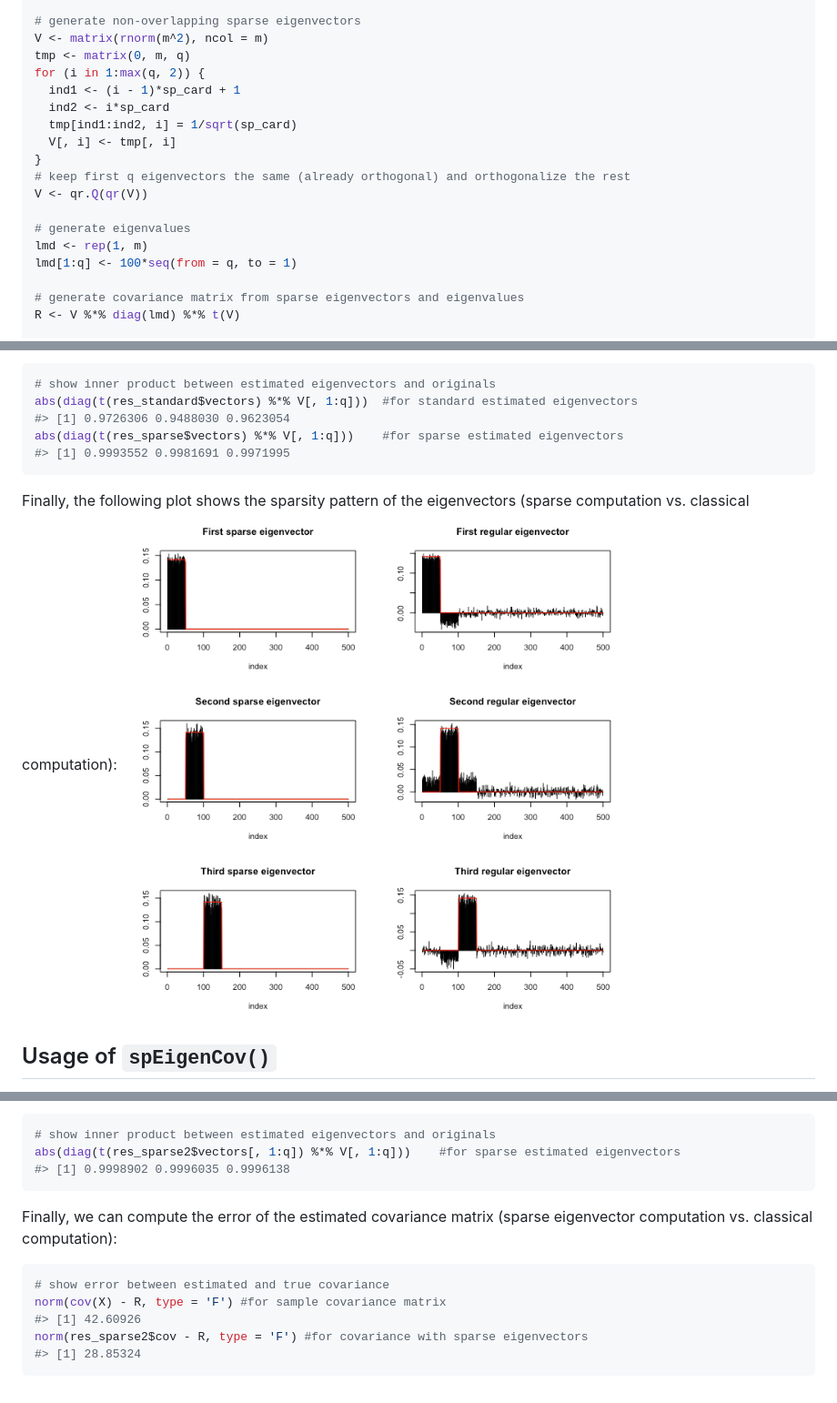
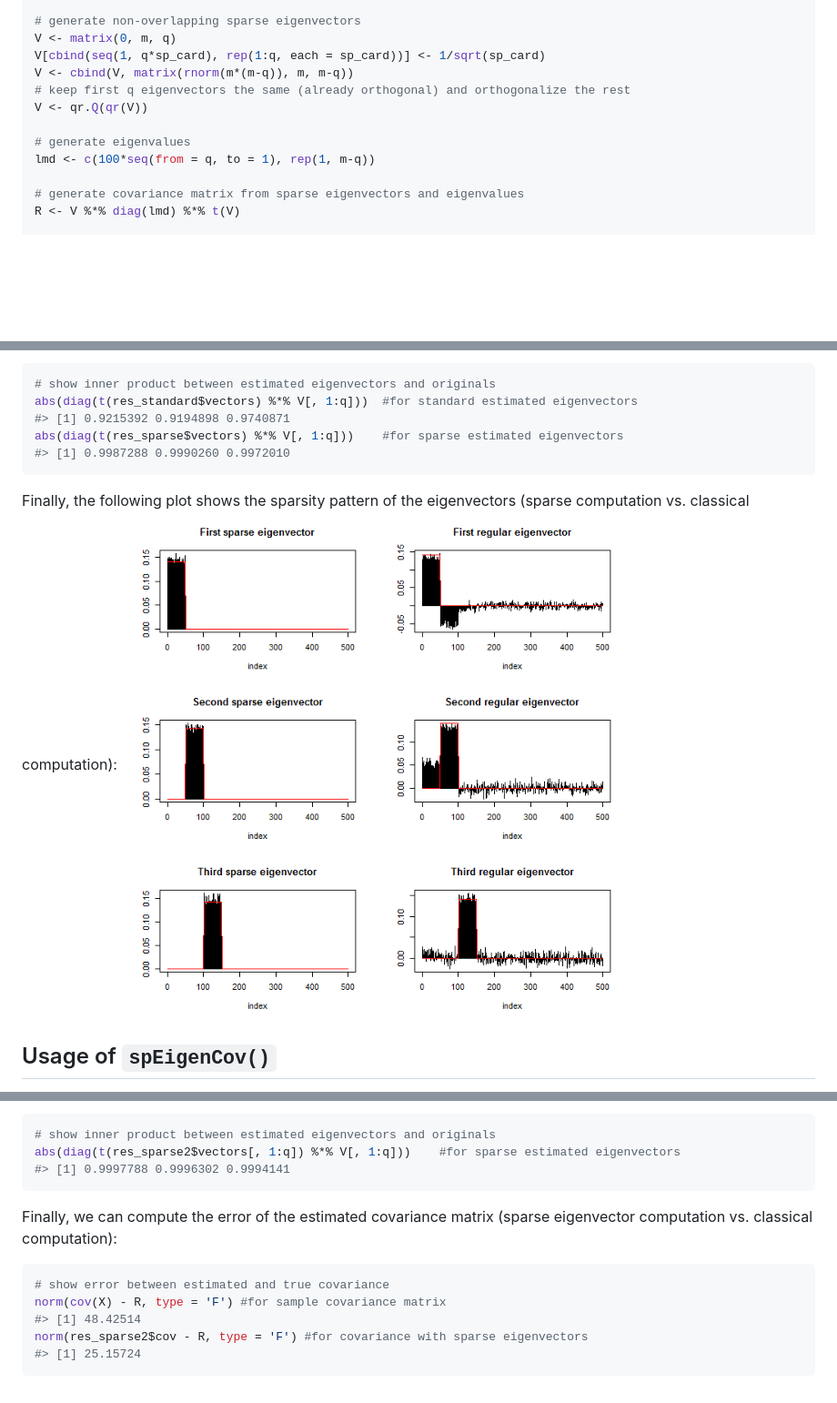
Before and after one commit to dppalomar/sparseEigen, a Markdown page: README.md, 3 parts joined by grey strips. Shown: that part at 91% size. Drawn GitHub-style; pictures changed too: man/figures/README-unnamed-chunk-6-1.png; blank space fills up the shorter version.

Commit message:
readme vignette change

````diff
--- a/README.md
+++ b/README.md
@@ -32,20 +32,14 @@ sp_card <- 0.1*m  # cardinality of each sparse eigenvector
 rho <- 0.5  # sparsity level
 
 # generate non-overlapping sparse eigenvectors
-V <- matrix(rnorm(m^2), ncol = m)
-tmp <- matrix(0, m, q)
-for (i in 1:max(q, 2)) {
-  ind1 <- (i - 1)*sp_card + 1
-  ind2 <- i*sp_card
-  tmp[ind1:ind2, i] = 1/sqrt(sp_card)
-  V[, i] <- tmp[, i]
-}
+V <- matrix(0, m, q)
+V[cbind(seq(1, q*sp_card), rep(1:q, each = sp_card))] <- 1/sqrt(sp_card)
+V <- cbind(V, matrix(rnorm(m*(m-q)), m, m-q))
 # keep first q eigenvectors the same (already orthogonal) and orthogonalize the rest
 V <- qr.Q(qr(V))
 
 # generate eigenvalues
-lmd <- rep(1, m)
-lmd[1:q] <- 100*seq(from = q, to = 1)
+lmd <- c(100*seq(from = q, to = 1), rep(1, m-q))
 
 # generate covariance matrix from sparse eigenvectors and eigenvalues
 R <- V %*% diag(lmd) %*% t(V)
@@ -68,9 +62,9 @@ We can assess how good the estimated eigenvectors are by computing the inner pro
 ``` r
 # show inner product between estimated eigenvectors and originals
 abs(diag(t(res_standard$vectors) %*% V[, 1:q]))  #for standard estimated eigenvectors
-#> [1] 0.9726306 0.9488030 0.9623054
+#> [1] 0.9215392 0.9194898 0.9740871
 abs(diag(t(res_sparse$vectors) %*% V[, 1:q]))    #for sparse estimated eigenvectors
-#> [1] 0.9993552 0.9981691 0.9971995
+#> [1] 0.9987288 0.9990260 0.9972010
 ```
 
 Finally, the following plot shows the sparsity pattern of the eigenvectors (sparse computation vs. classical computation): ![](man/figures/README-unnamed-chunk-6-1.png)
@@ -92,7 +86,7 @@ Again, we can assess how good the estimated eigenvectors are by computing the in
 ``` r
 # show inner product between estimated eigenvectors and originals
 abs(diag(t(res_sparse2$vectors[, 1:q]) %*% V[, 1:q]))    #for sparse estimated eigenvectors
-#> [1] 0.9998902 0.9996035 0.9996138
+#> [1] 0.9997788 0.9996302 0.9994141
 ```
 
 Finally, we can compute the error of the estimated covariance matrix (sparse eigenvector computation vs. classical computation):
@@ -100,7 +94,7 @@ Finally, we can compute the error of the estimated covariance matrix (sparse eig
 ``` r
 # show error between estimated and true covariance
 norm(cov(X) - R, type = 'F') #for sample covariance matrix
-#> [1] 42.60926
+#> [1] 48.42514
 norm(res_sparse2$cov - R, type = 'F') #for covariance with sparse eigenvectors
-#> [1] 28.85324
+#> [1] 25.15724
 ```
````
Also changed, not shown: 3 other files.
